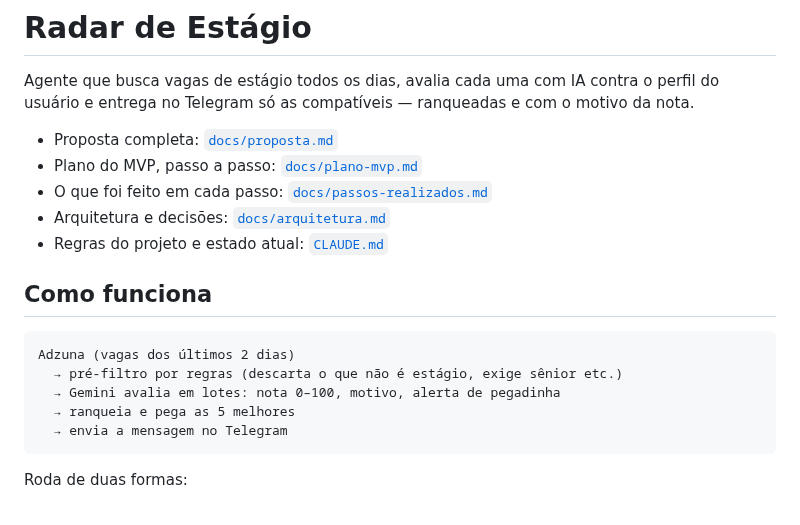
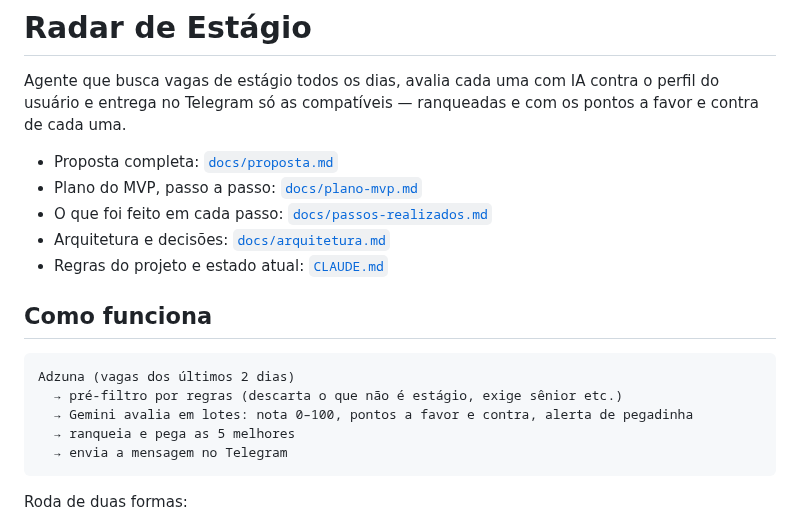
Before and after one commit to babue0/RadarEstagio, a Markdown page: README.md, the part around the change. Drawn GitHub-style.

Commit message:
docs: registra pontos a favor/contra e regra de modalidade

````diff
--- a/README.md
+++ b/README.md
@@ -1,7 +1,7 @@
 # Radar de Estágio
 
 Agente que busca vagas de estágio todos os dias, avalia cada uma com IA contra o perfil do
-usuário e entrega no Telegram só as compatíveis — ranqueadas e com o motivo da nota.
+usuário e entrega no Telegram só as compatíveis — ranqueadas e com os pontos a favor e contra de cada uma.
 
 - Proposta completa: [`docs/proposta.md`](docs/proposta.md)
 - Plano do MVP, passo a passo: [`docs/plano-mvp.md`](docs/plano-mvp.md)
@@ -14,7 +14,7 @@ usuário e entrega no Telegram só as compatíveis — ranqueadas e com o motivo
 ```
 Adzuna (vagas dos últimos 2 dias)
   → pré-filtro por regras (descarta o que não é estágio, exige sênior etc.)
-  → Gemini avalia em lotes: nota 0–100, motivo, alerta de pegadinha
+  → Gemini avalia em lotes: nota 0–100, pontos a favor e contra, alerta de pegadinha
   → ranqueia e pega as 5 melhores
   → envia a mensagem no Telegram
 ```
````
Also changed, not shown: docs/arquitetura.md (+1 -1 lines), docs/passos-realizados.md (+27 -3 lines).
